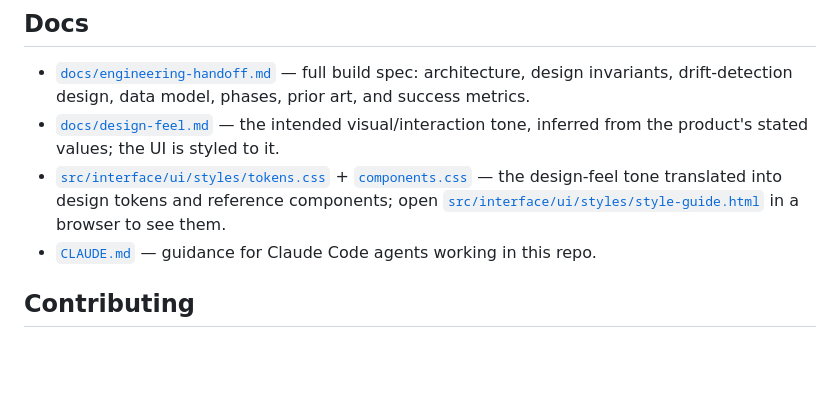
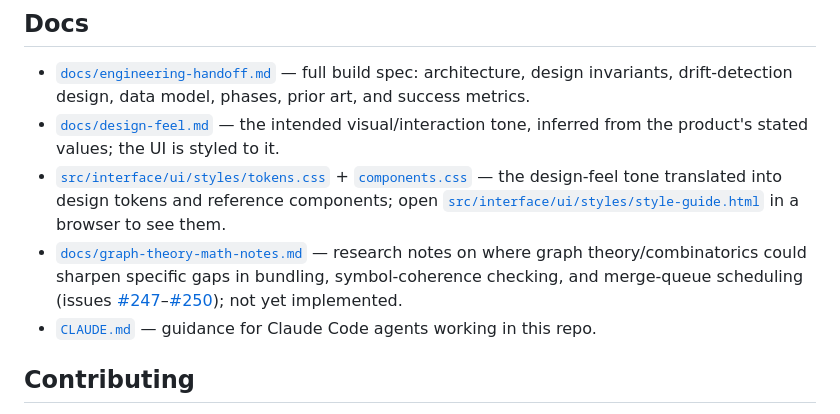
Before and after one commit to ethanluh/quire, a Markdown page: README.md, the part around the change. Drawn GitHub-style; blank space fills up the shorter version.

```diff
--- a/README.md
+++ b/README.md
@@ -111,6 +111,7 @@ Merge-queue entries also normally flip to merged/closed via the `pull_request` w
 - [`docs/engineering-handoff.md`](docs/engineering-handoff.md) — full build spec: architecture, design invariants, drift-detection design, data model, phases, prior art, and success metrics.
 - [`docs/design-feel.md`](docs/design-feel.md) — the intended visual/interaction tone, inferred from the product's stated values; the UI is styled to it.
 - [`src/interface/ui/styles/tokens.css`](src/interface/ui/styles/tokens.css) + [`components.css`](src/interface/ui/styles/components.css) — the design-feel tone translated into design tokens and reference components; open [`src/interface/ui/styles/style-guide.html`](src/interface/ui/styles/style-guide.html) in a browser to see them.
+- [`docs/graph-theory-math-notes.md`](docs/graph-theory-math-notes.md) — research notes on where graph theory/combinatorics could sharpen specific gaps in bundling, symbol-coherence checking, and merge-queue scheduling (issues [#247](https://github.com/ethanluh/quire/issues/247)–[#250](https://github.com/ethanluh/quire/issues/250)); not yet implemented.
 - [`CLAUDE.md`](CLAUDE.md) — guidance for Claude Code agents working in this repo.
 
 ## Contributing
```
Also changed, not shown: docs/graph-theory-math-notes.md (added, +204 -0 lines).
